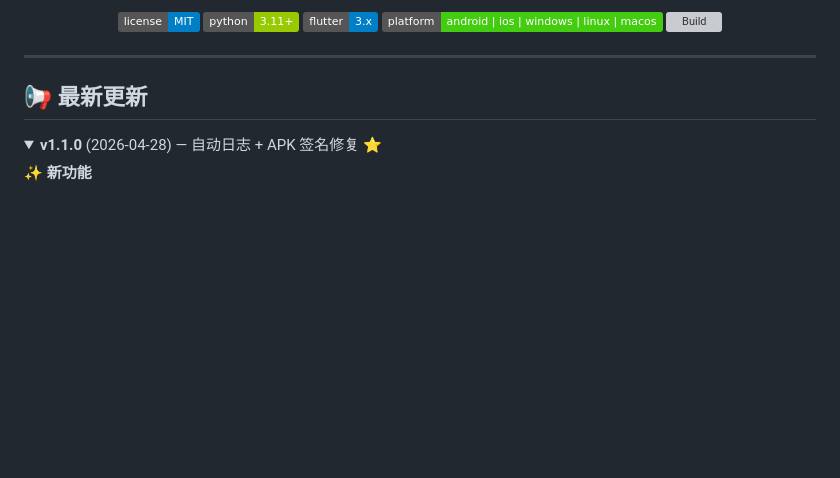
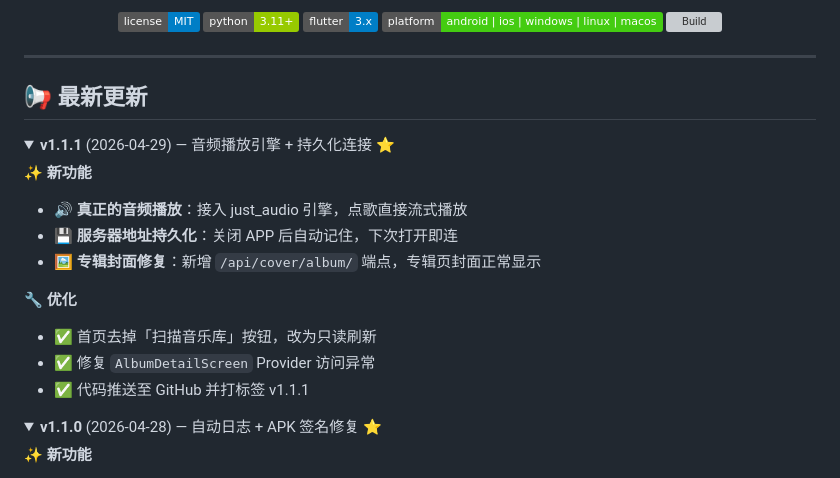
Before and after one commit to Chendejun1996/shengyin, a Markdown page: README.md, the part around one of its changes. Rendered like a GitHub page; folded sections open; badges without logos; blank space fills up the shorter version; grey boxes are pictures that could not be loaded.

Commit message:
docs: add v1.1.1 changelog to README

```diff
--- a/README.md
+++ b/README.md
@@ -15,3 +15,17 @@
 ## 📢 最新更新
 
 <details open>
+<summary><b>v1.1.1</b> (2026-04-29) — 音频播放引擎 + 持久化连接 ⭐</summary>
+
+✨ **新功能**
+- 🔊 **真正的音频播放**：接入 just_audio 引擎，点歌直接流式播放
+- 💾 **服务器地址持久化**：关闭 APP 后自动记住，下次打开即连
+- 🖼️ **专辑封面修复**：新增 `/api/cover/album/` 端点，专辑页封面正常显示
+
+🔧 **优化**
+- ✅ 首页去掉「扫描音乐库」按钮，改为只读刷新
+- ✅ 修复 `AlbumDetailScreen` Provider 访问异常
+- ✅ 代码推送至 GitHub 并打标签 v1.1.1
+
+</details>
+
```
Also changed, not shown: other parts of README.md (+1 -0 lines).
